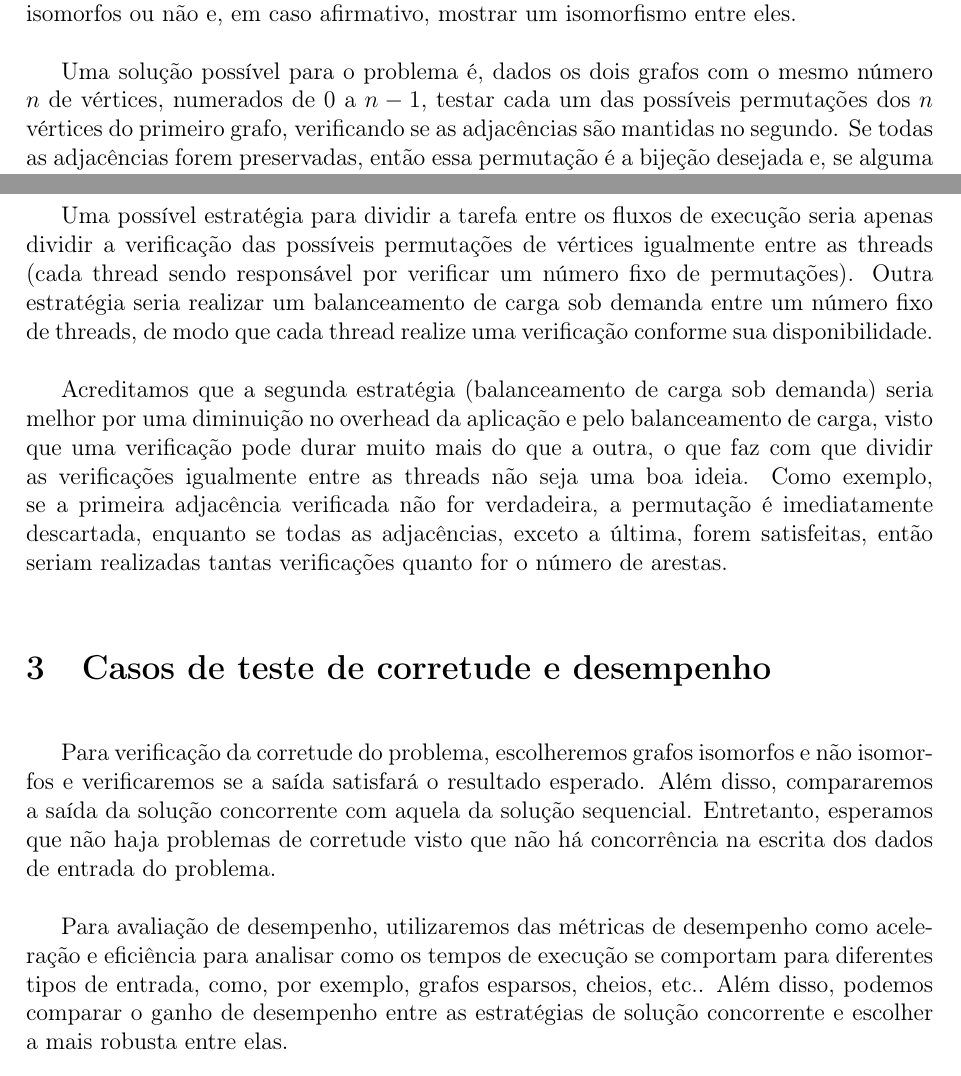
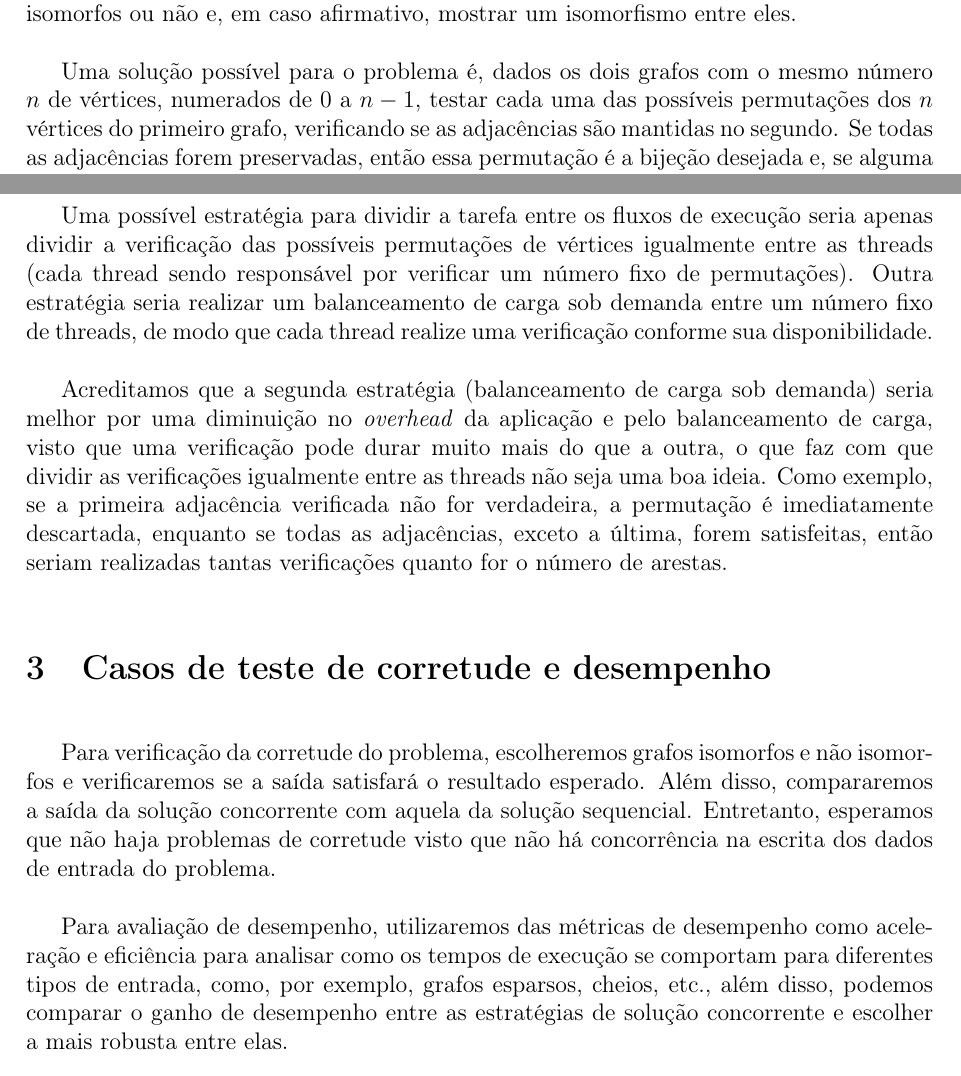
Before and after one commit to yuriralb/conc_graph_isomorphism, a LaTeX document (report/report.tex, which reads report/document.tex, report/header.tex): two parts of pages 1 and 2 of 2, joined at a grey line, cut so that both start at the same text. Compiled offline with pdfLaTeX.

Commit message:
Corrige falta de nome em itálico

```diff
--- a/report/document.tex
+++ b/report/document.tex
@@ -2,7 +2,7 @@
 
   Um isomorfismo entre grafos não direcionados é uma bijeção entre seus vértices que preserva adjacência. Em outras palavras, dois grafos são isomorfos se podemos ``renomear'' os vértices de um para obter o outro (portanto, eles devem ter o mesmo número de vértices e de arestas). O problema que escolhemos abordar consiste em detectar se dois grafos são isomorfos ou não e, em caso afirmativo, mostrar um isomorfismo entre eles.
 
-  Uma solução possível para o problema é, dados os dois grafos com o mesmo número $n$ de vértices, numerados de $0$ a $n-1$, testar cada um das possíveis permutações dos $n$ vértices do primeiro grafo, verificando se as adjacências são mantidas no segundo. Se todas as adjacências forem preservadas, então essa permutação é a bijeção desejada e, se alguma adjacência não é preservada, podemos descartar a permutação sendo analisada. Isso pode ser feito sequencialmente, uma permutação por vez, porém, se o número de vértices é $n$, será necessário testar $O(n!)$ permutações. Assim, como cada teste de permutação é independente dos outros, a solução naturalmente se beneficia do uso de concorrência, uma vez que essas verificações de permutações podem ser realizadas concorrentemente.
+  Uma solução possível para o problema é, dados os dois grafos com o mesmo número $n$ de vértices, numerados de $0$ a $n-1$, testar cada uma das possíveis permutações dos $n$ vértices do primeiro grafo, verificando se as adjacências são mantidas no segundo. Se todas as adjacências forem preservadas, então essa permutação é a bijeção desejada e, se alguma adjacência não é preservada, podemos descartar a permutação sendo analisada. Isso pode ser feito sequencialmente, uma permutação por vez, porém, se o número de vértices é $n$, será necessário testar $O(n!)$ permutações. Assim, como cada teste de permutação é independente dos outros, a solução naturalmente se beneficia do uso de concorrência, uma vez que essas verificações de permutações podem ser realizadas concorrentemente.
 
 
 \section{Projeto da solução concorrente}
@@ -11,11 +11,11 @@
 
   Uma possível estratégia para dividir a tarefa entre os fluxos de execução seria apenas dividir a verificação das possíveis permutações de vértices igualmente entre as threads (cada thread sendo responsável por verificar um número fixo de permutações). Outra estratégia seria realizar um balanceamento de carga sob demanda entre um número fixo de threads, de modo que cada thread realize uma verificação conforme sua disponibilidade.
 
-  Acreditamos que a segunda estratégia (balanceamento de carga sob demanda) seria melhor por uma diminuição no overhead da aplicação e pelo balanceamento de carga, visto que uma verificação pode durar muito mais do que a outra, o que faz com que dividir as verificações igualmente entre as threads não seja uma boa ideia. Como exemplo, se a primeira adjacência verificada não for verdadeira, a permutação é imediatamente descartada, enquanto se todas as adjacências, exceto a última, forem satisfeitas, então seriam realizadas tantas verificações quanto for o número de arestas.
+  Acreditamos que a segunda estratégia (balanceamento de carga sob demanda) seria melhor por uma diminuição no \nonport{overhead} da aplicação e pelo balanceamento de carga, visto que uma verificação pode durar muito mais do que a outra, o que faz com que dividir as verificações igualmente entre as threads não seja uma boa ideia. Como exemplo, se a primeira adjacência verificada não for verdadeira, a permutação é imediatamente descartada, enquanto se todas as adjacências, exceto a última, forem satisfeitas, então seriam realizadas tantas verificações quanto for o número de arestas.
 
 
 \section{Casos de teste de corretude e desempenho}
 
   Para verificação da corretude do problema, escolheremos grafos isomorfos e não isomorfos e verificaremos se a saída satisfará o resultado esperado. Além disso, compararemos a saída da solução concorrente com aquela da solução sequencial. Entretanto, esperamos que não haja problemas de corretude visto que não há concorrência na escrita dos dados de entrada do problema.
 
-  Para avaliação de desempenho, utilizaremos das métricas de desempenho como aceleração e eficiência para analisar como os tempos de execução se comportam para diferentes tipos de entrada, como, por exemplo, grafos esparsos, cheios, etc.. Além disso, podemos comparar o ganho de desempenho entre as estratégias de solução concorrente e escolher a mais robusta entre elas.
+  Para avaliação de desempenho, utilizaremos das métricas de desempenho como aceleração e eficiência para analisar como os tempos de execução se comportam para diferentes tipos de entrada, como, por exemplo, grafos esparsos, cheios, etc., além disso, podemos comparar o ganho de desempenho entre as estratégias de solução concorrente e escolher a mais robusta entre elas.
--- a/report/header.tex
+++ b/report/header.tex
@@ -11,4 +11,5 @@
 \usepackage{csquotes}
 \addbibresource{repertoire.bib}
 
+\newcommand{\nonport}[1]{\textit{#1}}
 \setlength{\parskip}{\baselineskip}
```
